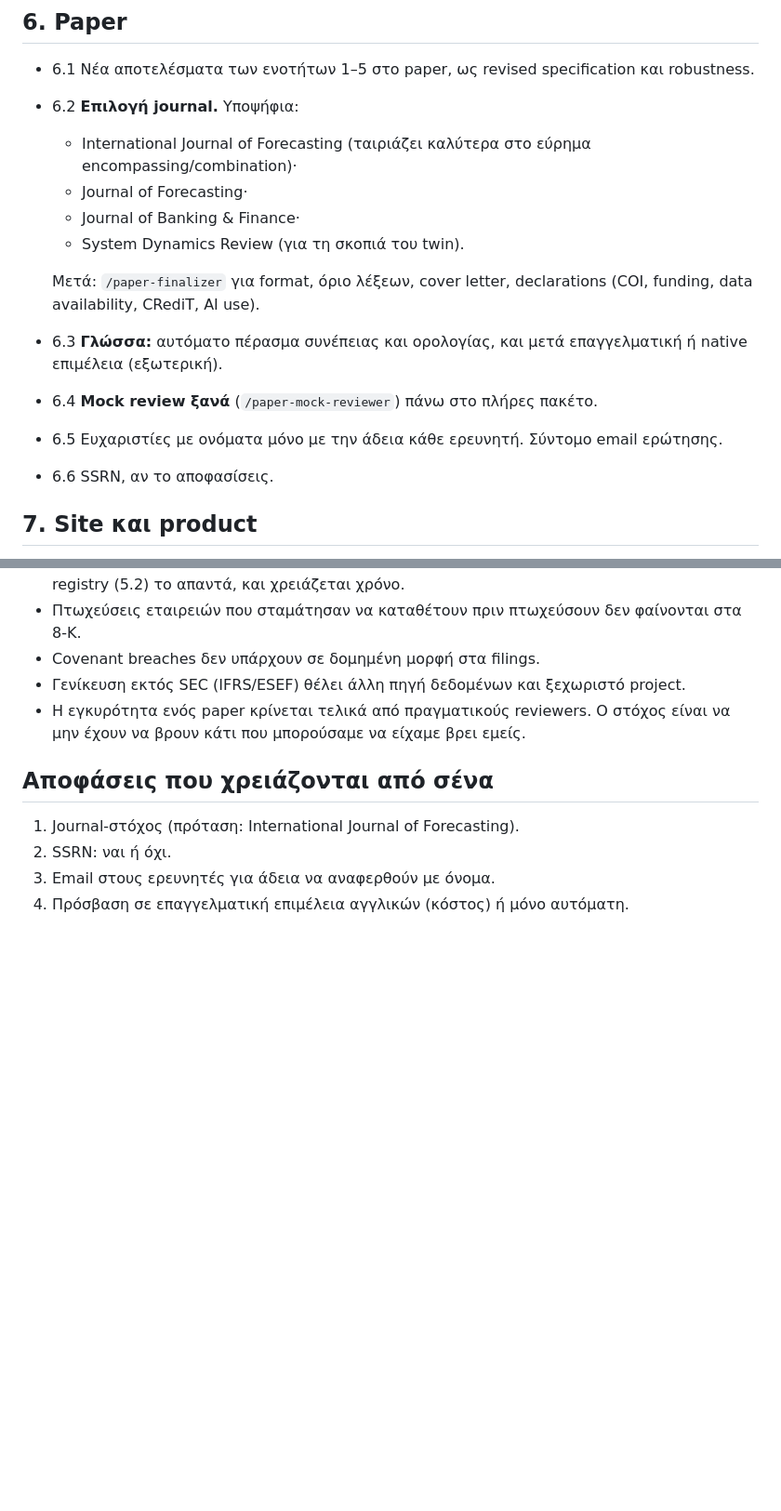
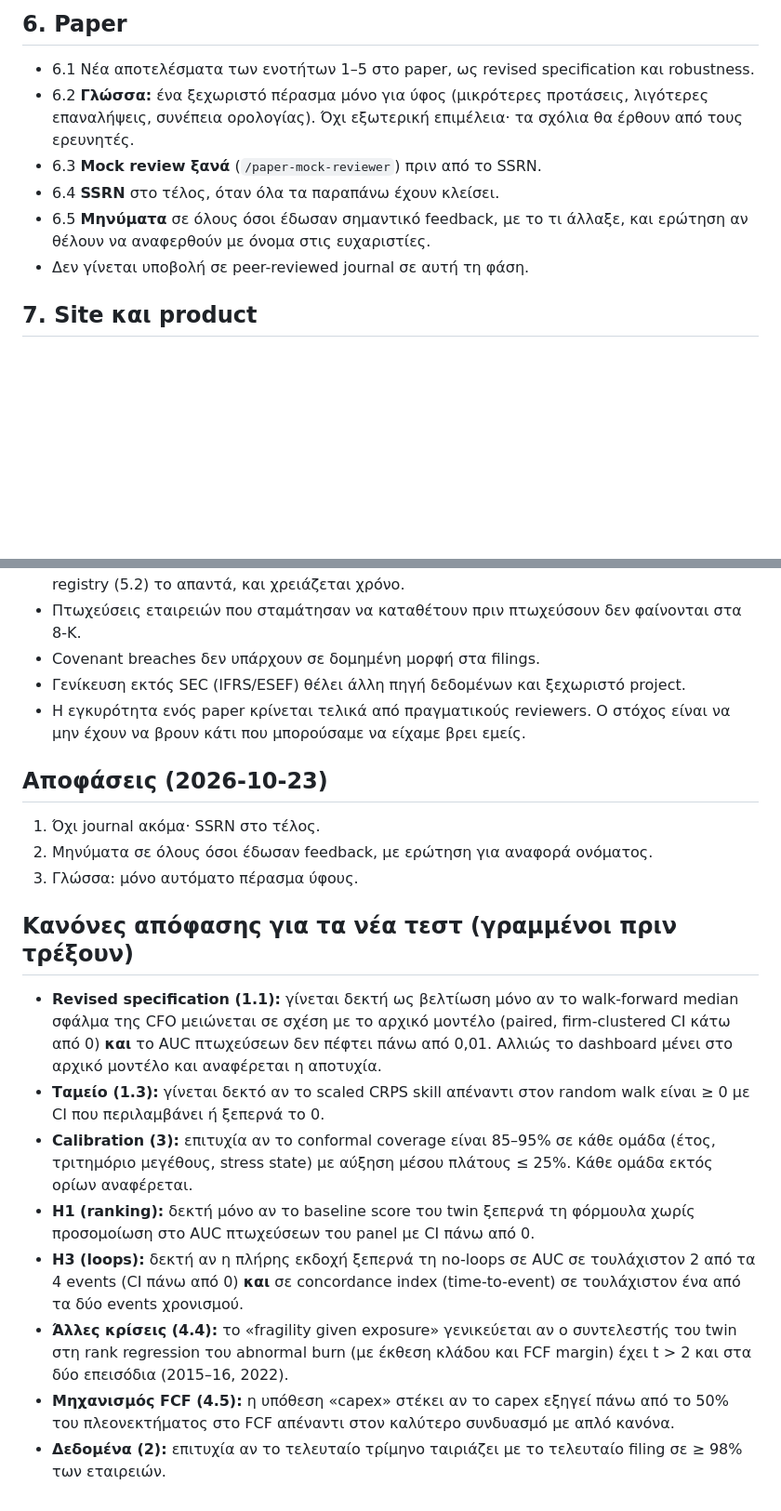
Before and after one commit to Aaqibhafeezkhan/fintwin, a Markdown page: docs/REVISION_PLAN_2.md, 2 parts joined by grey strips. Shown at 93% size. Drawn GitHub-style; blank space fills up the shorter version.

Commit message:
Plan 2: decisions (no journal yet, SSRN at the end, messages to commenters) and decision rules for the new tests, fixed before running them

```diff
--- a/docs/REVISION_PLAN_2.md
+++ b/docs/REVISION_PLAN_2.md
@@ -103,18 +103,13 @@
 ## 6. Paper
 
 - 6.1 Νέα αποτελέσματα των ενοτήτων 1–5 στο paper, ως revised specification και robustness.
-- 6.2 **Επιλογή journal.** Υποψήφια:
-  - International Journal of Forecasting (ταιριάζει καλύτερα στο εύρημα encompassing/combination)·
-  - Journal of Forecasting·
-  - Journal of Banking & Finance·
-  - System Dynamics Review (για τη σκοπιά του twin).
-
-  Μετά: `/paper-finalizer` για format, όριο λέξεων, cover letter, declarations (COI, funding, data availability,
-  CRediT, AI use).
-- 6.3 **Γλώσσα:** αυτόματο πέρασμα συνέπειας και ορολογίας, και μετά επαγγελματική ή native επιμέλεια (εξωτερική).
-- 6.4 **Mock review ξανά** (`/paper-mock-reviewer`) πάνω στο πλήρες πακέτο.
-- 6.5 Ευχαριστίες με ονόματα μόνο με την άδεια κάθε ερευνητή. Σύντομο email ερώτησης.
-- 6.6 SSRN, αν το αποφασίσεις.
+- 6.2 **Γλώσσα:** ένα ξεχωριστό πέρασμα μόνο για ύφος (μικρότερες προτάσεις, λιγότερες επαναλήψεις, συνέπεια
+  ορολογίας). Όχι εξωτερική επιμέλεια· τα σχόλια θα έρθουν από τους ερευνητές.
+- 6.3 **Mock review ξανά** (`/paper-mock-reviewer`) πριν από το SSRN.
+- 6.4 **SSRN** στο τέλος, όταν όλα τα παραπάνω έχουν κλείσει.
+- 6.5 **Μηνύματα** σε όλους όσοι έδωσαν σημαντικό feedback, με το τι άλλαξε, και ερώτηση αν θέλουν να αναφερθούν με
+  όνομα στις ευχαριστίες.
+- Δεν γίνεται υποβολή σε peer-reviewed journal σε αυτή τη φάση.
 
 ## 7. Site και product
 
@@ -151,9 +146,27 @@
 - Η εγκυρότητα ενός paper κρίνεται τελικά από πραγματικούς reviewers. Ο στόχος είναι να μην έχουν να βρουν κάτι που
   μπορούσαμε να είχαμε βρει εμείς.
 
-## Αποφάσεις που χρειάζονται από σένα
+## Αποφάσεις (2026-10-23)
 
-1. Journal-στόχος (πρόταση: International Journal of Forecasting).
-2. SSRN: ναι ή όχι.
-3. Email στους ερευνητές για άδεια να αναφερθούν με όνομα.
-4. Πρόσβαση σε επαγγελματική επιμέλεια αγγλικών (κόστος) ή μόνο αυτόματη.
+1. Όχι journal ακόμα· SSRN στο τέλος.
+2. Μηνύματα σε όλους όσοι έδωσαν feedback, με ερώτηση για αναφορά ονόματος.
+3. Γλώσσα: μόνο αυτόματο πέρασμα ύφους.
+
+## Κανόνες απόφασης για τα νέα τεστ (γραμμένοι πριν τρέξουν)
+
+- **Revised specification (1.1):** γίνεται δεκτή ως βελτίωση μόνο αν το walk-forward median σφάλμα της CFO μειώνεται σε
+  σχέση με το αρχικό μοντέλο (paired, firm-clustered CI κάτω από 0) **και** το AUC πτωχεύσεων δεν πέφτει πάνω από 0,01.
+  Αλλιώς το dashboard μένει στο αρχικό μοντέλο και αναφέρεται η αποτυχία.
+- **Ταμείο (1.3):** γίνεται δεκτό αν το scaled CRPS skill απέναντι στον random walk είναι ≥ 0 με CI που περιλαμβάνει ή
+  ξεπερνά το 0.
+- **Calibration (3):** επιτυχία αν το conformal coverage είναι 85–95% σε κάθε ομάδα (έτος, τριτημόριο μεγέθους, stress
+  state) με αύξηση μέσου πλάτους ≤ 25%. Κάθε ομάδα εκτός ορίων αναφέρεται.
+- **H1 (ranking):** δεκτή μόνο αν το baseline score του twin ξεπερνά τη φόρμουλα χωρίς προσομοίωση στο AUC πτωχεύσεων
+  του panel με CI πάνω από 0.
+- **H3 (loops):** δεκτή αν η πλήρης εκδοχή ξεπερνά τη no-loops σε AUC σε τουλάχιστον 2 από τα 4 events (CI πάνω από 0)
+  **και** σε concordance index (time-to-event) σε τουλάχιστον ένα από τα δύο events χρονισμού.
+- **Άλλες κρίσεις (4.4):** το «fragility given exposure» γενικεύεται αν ο συντελεστής του twin στη rank regression του
+  abnormal burn (με έκθεση κλάδου και FCF margin) έχει t > 2 και στα δύο επεισόδια (2015–16, 2022).
+- **Μηχανισμός FCF (4.5):** η υπόθεση «capex» στέκει αν το capex εξηγεί πάνω από το 50% του πλεονεκτήματος στο FCF
+  απέναντι στον καλύτερο συνδυασμό με απλό κανόνα.
+- **Δεδομένα (2):** επιτυχία αν το τελευταίο τρίμηνο ταιριάζει με το τελευταίο filing σε ≥ 98% των εταιρειών.
```
